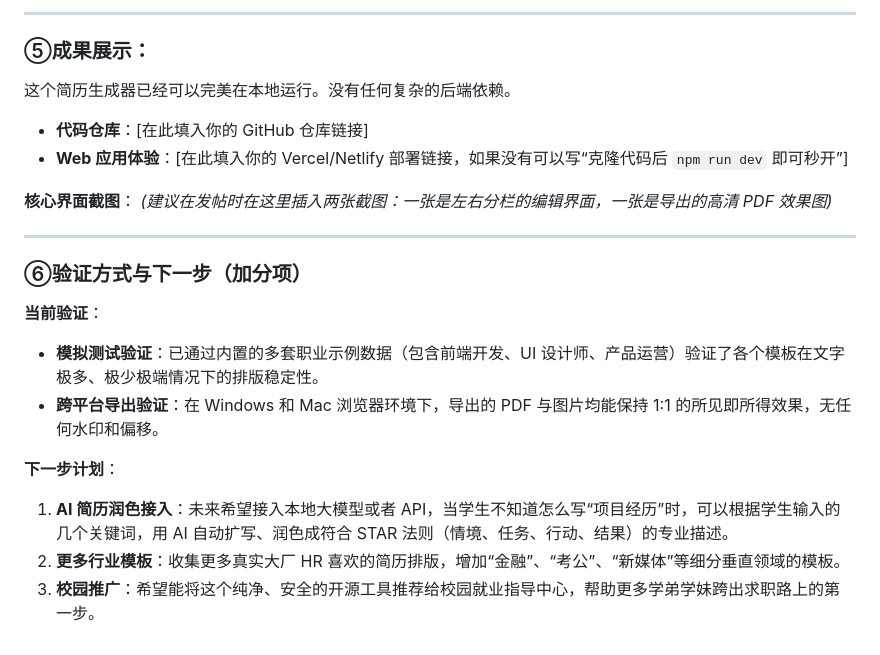
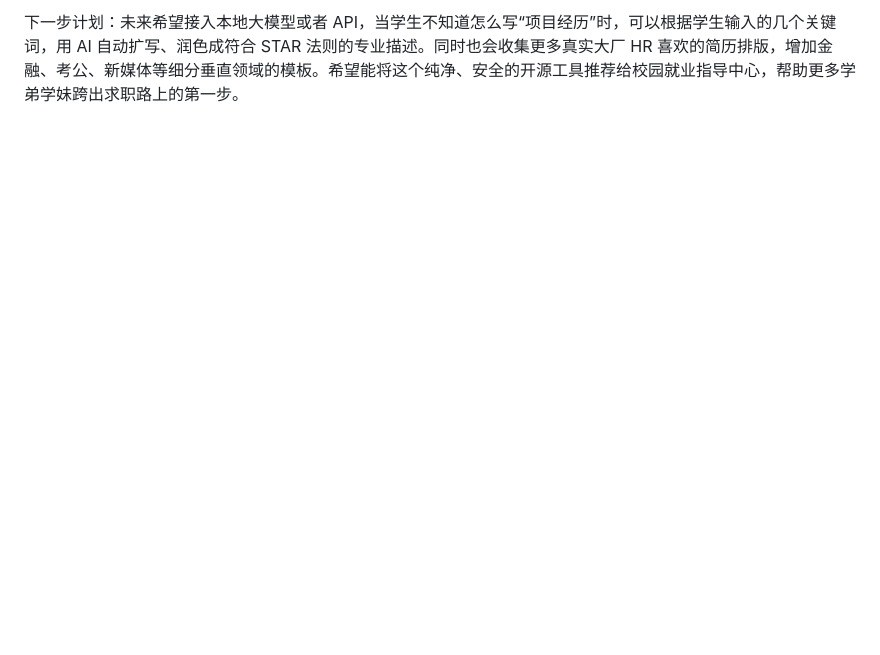
Before and after one commit to Duanjyy/discourse-lottery-, a Markdown page: SOLO挑战赛-公益赛道发帖文档.md, the part around one of its changes. Rendered like a GitHub page; blank space fills up the shorter version.

```diff
--- a/SOLO挑战赛-公益赛道发帖文档.md
+++ b/SOLO挑战赛-公益赛道发帖文档.md
@@ -47,25 +35,2 @@
 
----
-
-### ⑤成果展示：
-
-这个简历生成器已经可以完美在本地运行。没有任何复杂的后端依赖。
-
-- **代码仓库**：[在此填入你的 GitHub 仓库链接]
-- **Web 应用体验**：[在此填入你的 Vercel/Netlify 部署链接，如果没有可以写“克隆代码后 `npm run dev` 即可秒开”]
-
-**核心界面截图**：
-*(建议在发帖时在这里插入两张截图：一张是左右分栏的编辑界面，一张是导出的高清 PDF 效果图)*
-
----
-
-### ⑥验证方式与下一步（加分项）
-
-**当前验证**：
-- **模拟测试验证**：已通过内置的多套职业示例数据（包含前端开发、UI 设计师、产品运营）验证了各个模板在文字极多、极少极端情况下的排版稳定性。
-- **跨平台导出验证**：在 Windows 和 Mac 浏览器环境下，导出的 PDF 与图片均能保持 1:1 的所见即所得效果，无任何水印和偏移。
-
-**下一步计划**：
-1. **AI 简历润色接入**：未来希望接入本地大模型或者 API，当学生不知道怎么写“项目经历”时，可以根据学生输入的几个关键词，用 AI 自动扩写、润色成符合 STAR 法则（情境、任务、行动、结果）的专业描述。
-2. **更多行业模板**：收集更多真实大厂 HR 喜欢的简历排版，增加“金融”、“考公”、“新媒体”等细分垂直领域的模板。
-3. **校园推广**：希望能将这个纯净、安全的开源工具推荐给校园就业指导中心，帮助更多学弟学妹跨出求职路上的第一步。
+下一步计划：未来希望接入本地大模型或者 API，当学生不知道怎么写“项目经历”时，可以根据学生输入的几个关键词，用 AI 自动扩写、润色成符合 STAR 法则的专业描述。同时也会收集更多真实大厂 HR 喜欢的简历排版，增加金融、考公、新媒体等细分垂直领域的模板。希望能将这个纯净、安全的开源工具推荐给校园就业指导中心，帮助更多学弟学妹跨出求职路上的第一步。
```
Also changed, not shown: other parts of SOLO挑战赛-公益赛道发帖文档.md (+21 -33 lines).
